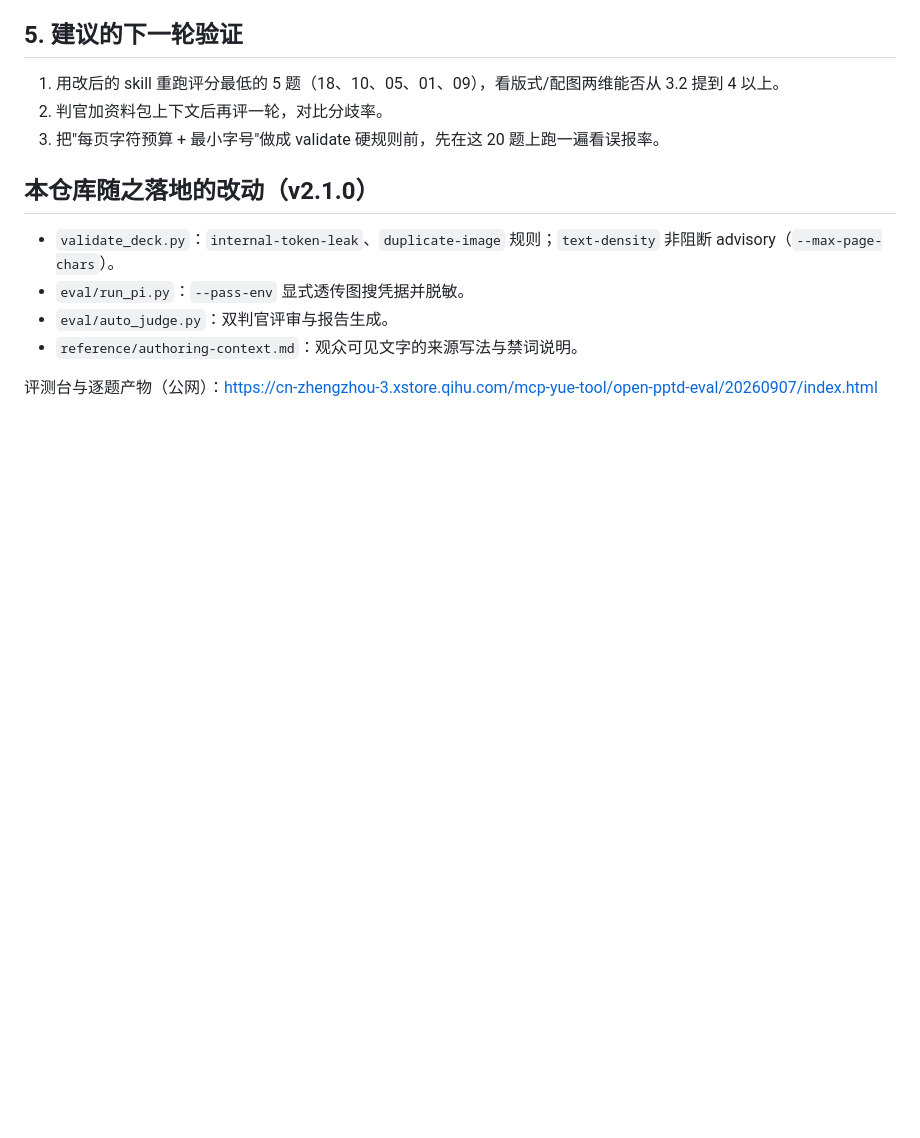
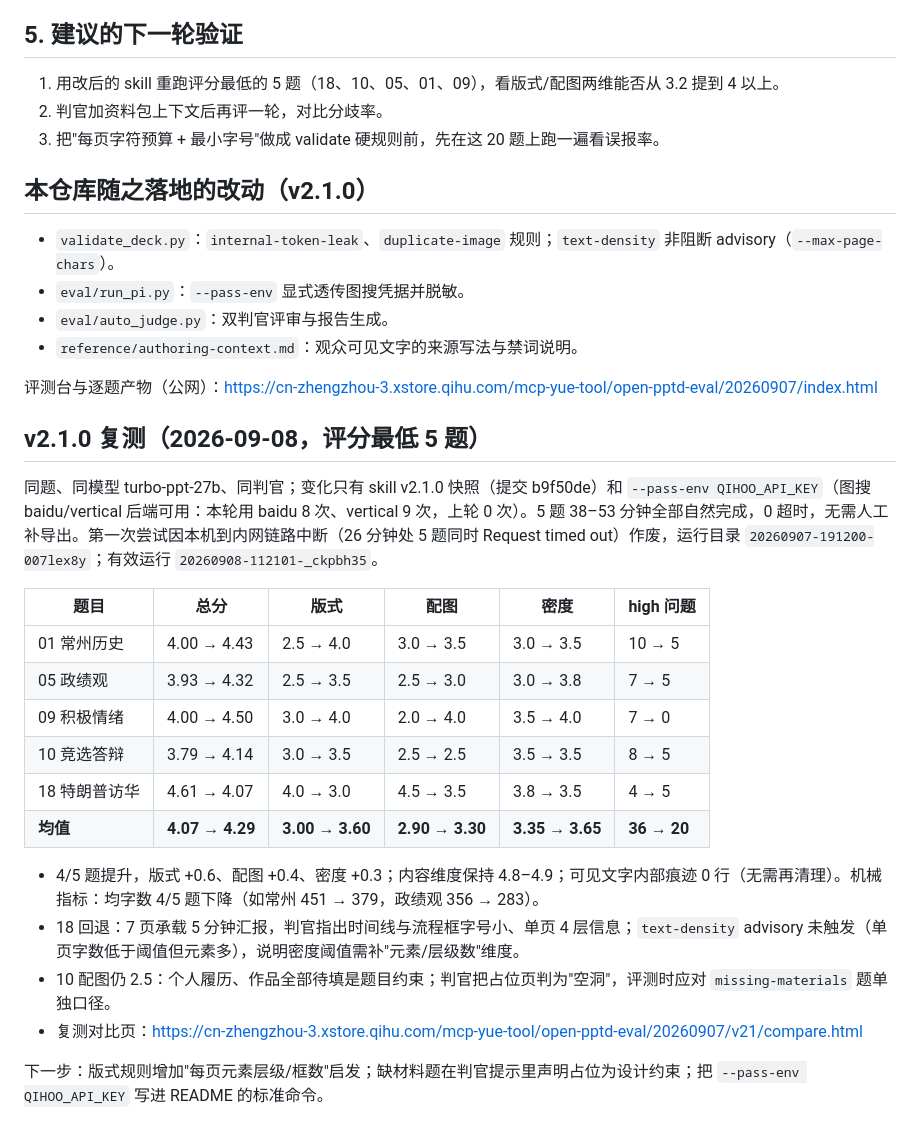
Before and after one commit to cheers666-max/open-pptd-skills, a Markdown page: eval/reports/2026-09-07-production20.md, the part around the change. Drawn GitHub-style; blank space fills up the shorter version.

Commit message:
docs(eval): v2.1.0 rerun of the five lowest-scoring cases (+0.6 layout, +0.4 image fit) and pass-env in README
Co-Authored-By: Claude Fable 5.1 <noreply@anthropic.com>
Claude-Session: https://claude.ai/code/session_01Gc76tgUsswoXJ5xnNw3fXr

```diff
--- a/eval/reports/2026-09-07-production20.md
+++ b/eval/reports/2026-09-07-production20.md
@@ -72,3 +72,23 @@
 - `reference/authoring-context.md`：观众可见文字的来源写法与禁词说明。
 
 评测台与逐题产物（公网）：https://cn-zhengzhou-3.xstore.qihu.com/mcp-yue-tool/open-pptd-eval/20260907/index.html
+
+## v2.1.0 复测（2026-09-08，评分最低 5 题）
+
+同题、同模型 turbo-ppt-27b、同判官；变化只有 skill v2.1.0 快照（提交 b9f50de）和 `--pass-env QIHOO_API_KEY`（图搜 baidu/vertical 后端可用：本轮用 baidu 8 次、vertical 9 次，上轮 0 次）。5 题 38–53 分钟全部自然完成，0 超时，无需人工补导出。第一次尝试因本机到内网链路中断（26 分钟处 5 题同时 Request timed out）作废，运行目录 `20260907-191200-007lex8y`；有效运行 `20260908-112101-_ckpbh35`。
+
+| 题目 | 总分 | 版式 | 配图 | 密度 | high 问题 |
+|---|---|---|---|---|---|
+| 01 常州历史 | 4.00 → 4.43 | 2.5 → 4.0 | 3.0 → 3.5 | 3.0 → 3.5 | 10 → 5 |
+| 05 政绩观 | 3.93 → 4.32 | 2.5 → 3.5 | 2.5 → 3.0 | 3.0 → 3.8 | 7 → 5 |
+| 09 积极情绪 | 4.00 → 4.50 | 3.0 → 4.0 | 2.0 → 4.0 | 3.5 → 4.0 | 7 → 0 |
+| 10 竞选答辩 | 3.79 → 4.14 | 3.0 → 3.5 | 2.5 → 2.5 | 3.5 → 3.5 | 8 → 5 |
+| 18 特朗普访华 | 4.61 → 4.07 | 4.0 → 3.0 | 4.5 → 3.5 | 3.8 → 3.5 | 4 → 5 |
+| **均值** | **4.07 → 4.29** | **3.00 → 3.60** | **2.90 → 3.30** | **3.35 → 3.65** | **36 → 20** |
+
+- 4/5 题提升，版式 +0.6、配图 +0.4、密度 +0.3；内容维度保持 4.8–4.9；可见文字内部痕迹 0 行（无需再清理）。机械指标：均字数 4/5 题下降（如常州 451 → 379，政绩观 356 → 283）。
+- 18 回退：7 页承载 5 分钟汇报，判官指出时间线与流程框字号小、单页 4 层信息；`text-density` advisory 未触发（单页字数低于阈值但元素多），说明密度阈值需补"元素/层级数"维度。
+- 10 配图仍 2.5：个人履历、作品全部待填是题目约束；判官把占位页判为"空洞"，评测时应对 `missing-materials` 题单独口径。
+- 复测对比页：https://cn-zhengzhou-3.xstore.qihu.com/mcp-yue-tool/open-pptd-eval/20260907/v21/compare.html
+
+下一步：版式规则增加"每页元素层级/框数"启发；缺材料题在判官提示里声明占位为设计约束；把 `--pass-env QIHOO_API_KEY` 写进 README 的标准命令。
```
Also changed, not shown: README.md (+1 -1 lines).
